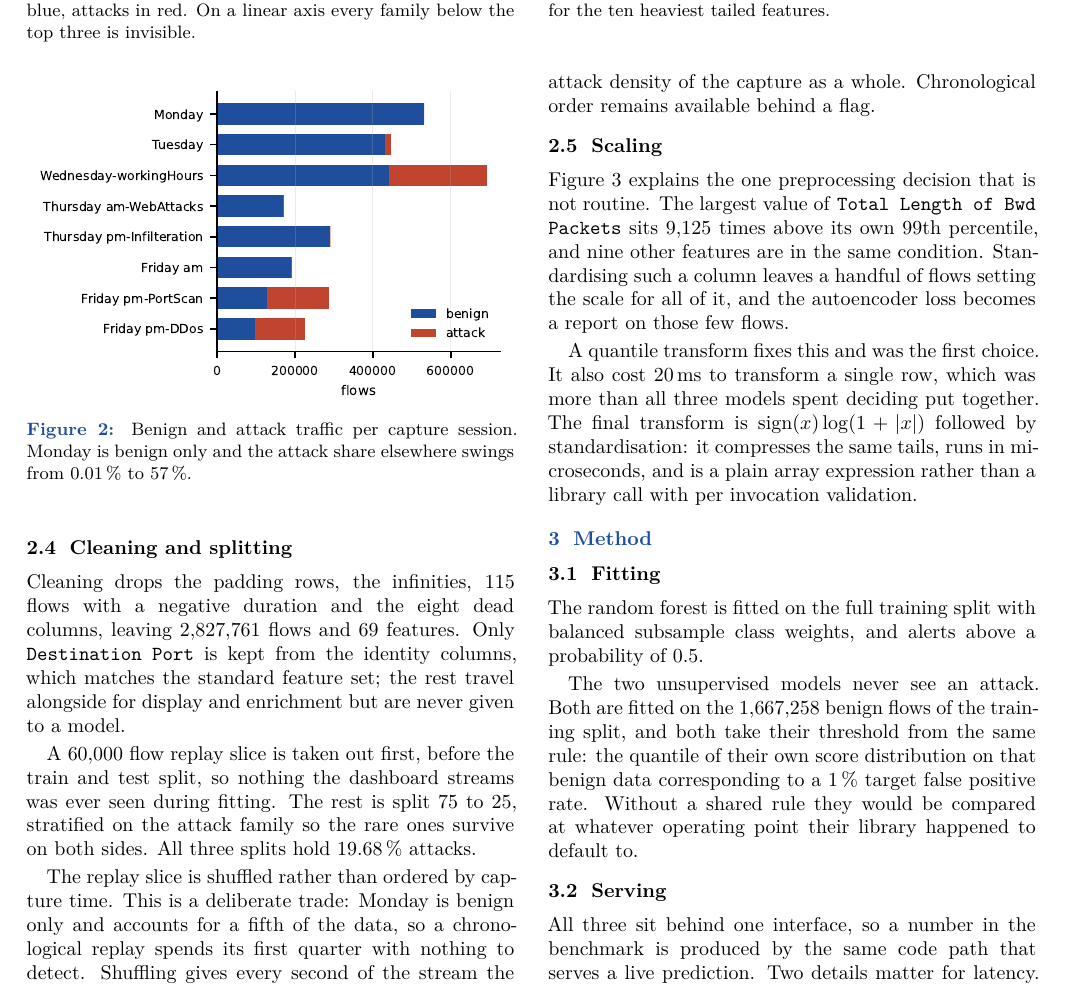
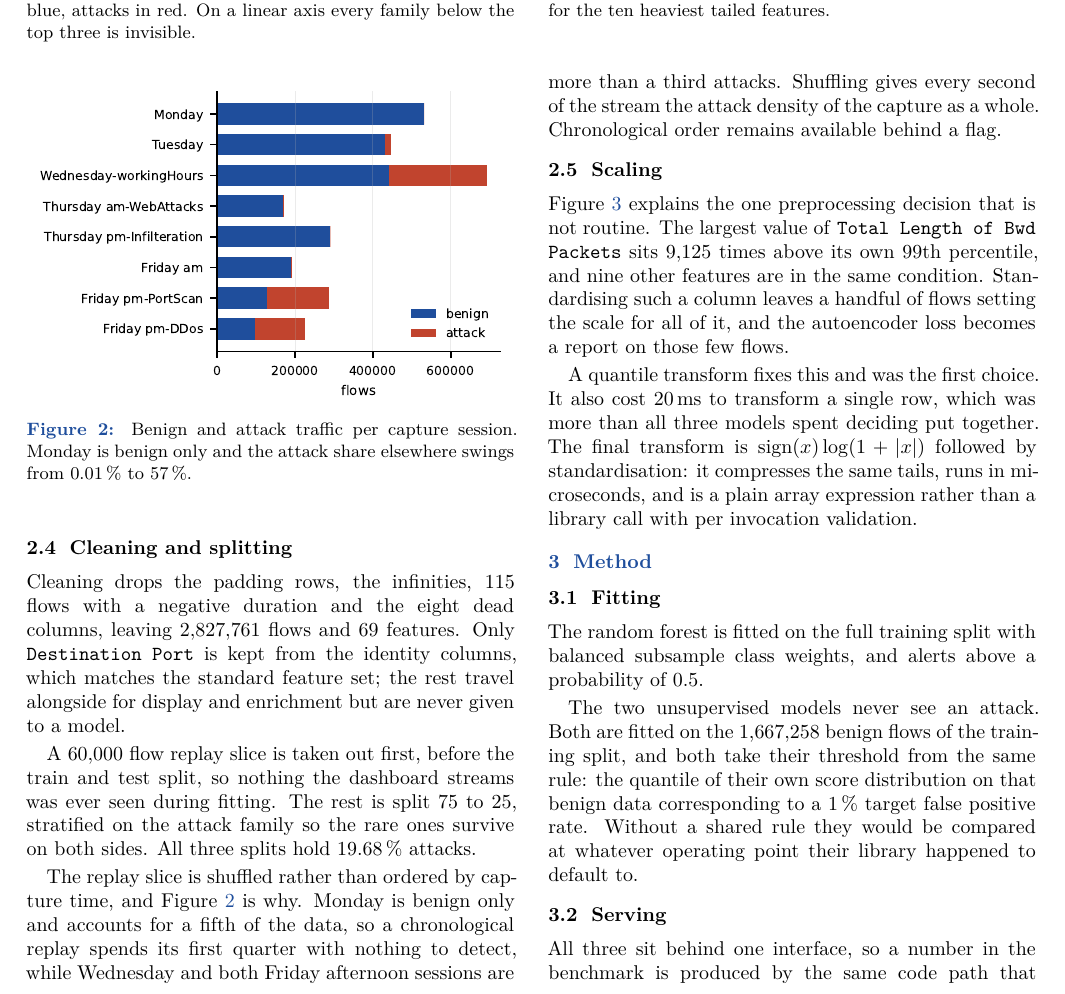
Before and after one commit to 2Fick/AI-Powered-IDS, a LaTeX paper (report/main.tex): part of page 2 of 5, cut so that both start at the same text. Compiled offline with pdfLaTeX.

Commit message:
Cite every figure and make the cross references clickable
Figure 2 was placed but never referred to, which leaves a reader wondering what
it is doing there. It now backs the paragraph explaining why the replay is
shuffled rather than chronological, which is what it was drawn for.

hyperref was loaded with hidelinks, so every figure and table number was already
a link but nothing looked like one. Colouring them says they can be clicked.

```diff
--- a/report/main.tex
+++ b/report/main.tex
@@ -26,7 +26,14 @@
 \usepackage{titlesec}
 \usepackage[protrusion=true,expansion=false]{microtype}
 \usepackage{xcolor}
-\usepackage[hidelinks]{hyperref}
+% Coloured rather than hidden, so a figure or table number reads as something
+% that can be clicked and jumps to it.
+\usepackage[
+  colorlinks=true,
+  linkcolor=accent,
+  urlcolor=accent,
+  citecolor=accent
+]{hyperref}
 \usepackage{fancyhdr}
 \usepackage{amsmath}
 \usepackage{siunitx}
@@ -177,11 +184,13 @@ split, so nothing the dashboard streams was ever seen during fitting. The rest
 is split 75 to 25, stratified on the attack family so the rare ones survive on
 both sides. All three splits hold \SI{19.68}{\percent} attacks.
 
-The replay slice is shuffled rather than ordered by capture time. This is a
-deliberate trade: Monday is benign only and accounts for a fifth of the data,
-so a chronological replay spends its first quarter with nothing to detect.
-Shuffling gives every second of the stream the attack density of the capture as
-a whole. Chronological order remains available behind a flag.
+The replay slice is shuffled rather than ordered by capture time, and
+Figure~\ref{fig:sessions} is why. Monday is benign only and accounts for a
+fifth of the data, so a chronological replay spends its first quarter with
+nothing to detect, while Wednesday and both Friday afternoon sessions are more
+than a third attacks. Shuffling gives every second of the stream the attack
+density of the capture as a whole. Chronological order remains available behind
+a flag.
 
 \subsection{Scaling}
 
```
